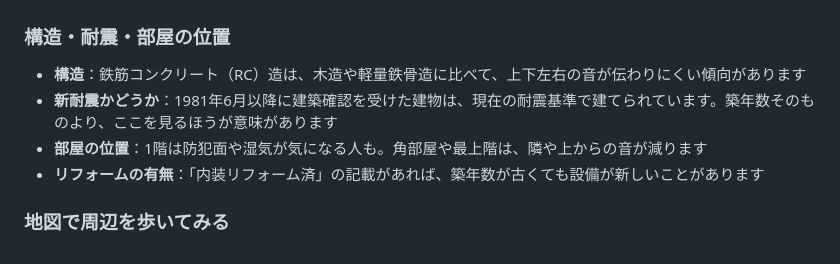
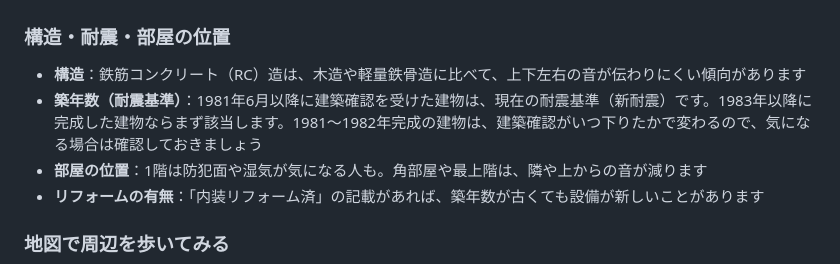
Before and after one commit to Hiro-guitar/taipachintai, a Markdown page: content/articles/naiken-nashi-checklist.md, the part around the change. Drawn GitHub-style.

Commit message:
耐震基準は築年数から判断できると書き直す
Co-Authored-By: Claude Opus 5 <noreply@anthropic.com>
Claude-Session: https://claude.ai/code/session_01GLr2PRipU3TjuD3RnHc92w

```diff
--- a/content/articles/naiken-nashi-checklist.md
+++ b/content/articles/naiken-nashi-checklist.md
@@ -69,7 +69,7 @@ slug: naiken-nashi-checklist
 ### 構造・耐震・部屋の位置
 
 - **構造**：鉄筋コンクリート（RC）造は、木造や軽量鉄骨造に比べて、上下左右の音が伝わりにくい傾向があります
-- **新耐震かどうか**：1981年6月以降に建築確認を受けた建物は、現在の耐震基準で建てられています。築年数そのものより、ここを見るほうが意味があります
+- **築年数（耐震基準）**：1981年6月以降に建築確認を受けた建物は、現在の耐震基準（新耐震）です。1983年以降に完成した建物ならまず該当します。1981〜1982年完成の建物は、建築確認がいつ下りたかで変わるので、気になる場合は確認しておきましょう
 - **部屋の位置**：1階は防犯面や湿気が気になる人も。角部屋や最上階は、隣や上からの音が減ります
 - **リフォームの有無**：「内装リフォーム済」の記載があれば、築年数が古くても設備が新しいことがあります
 
```
